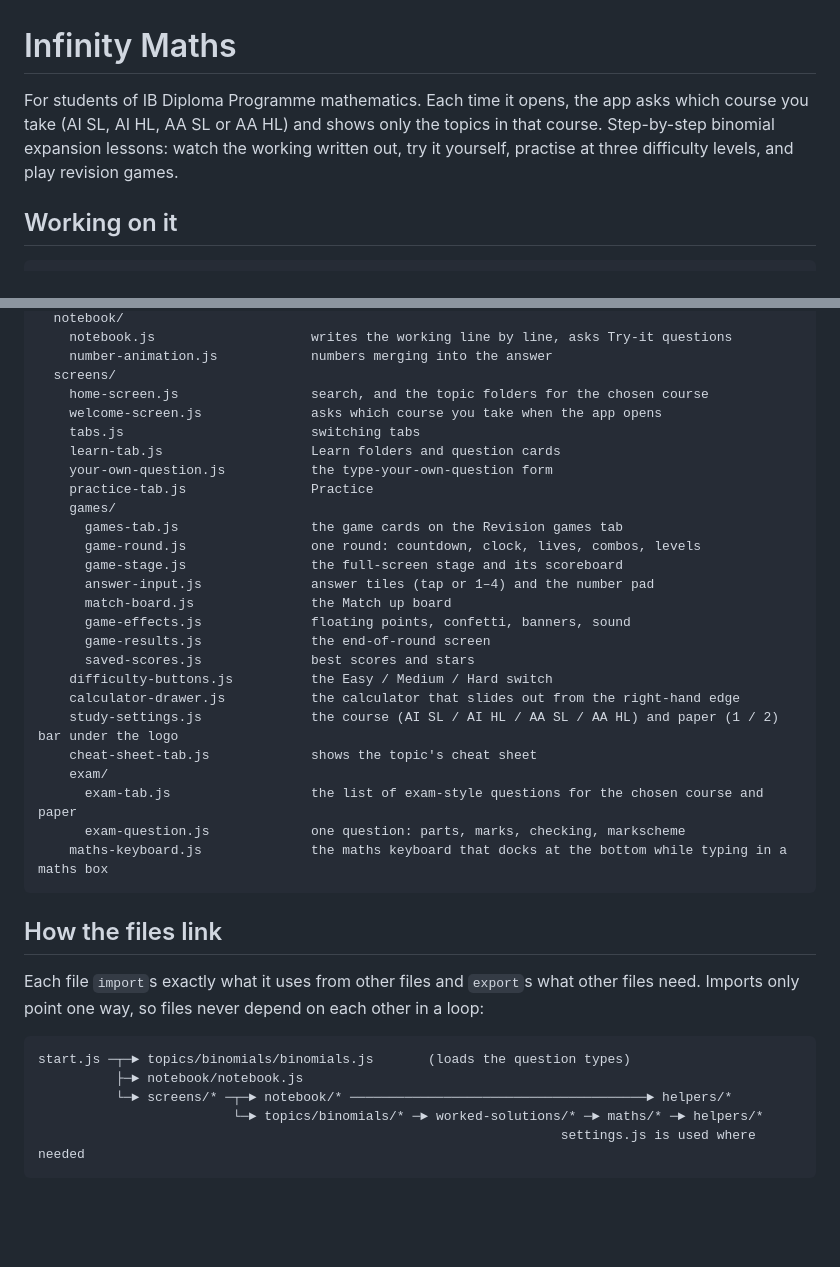
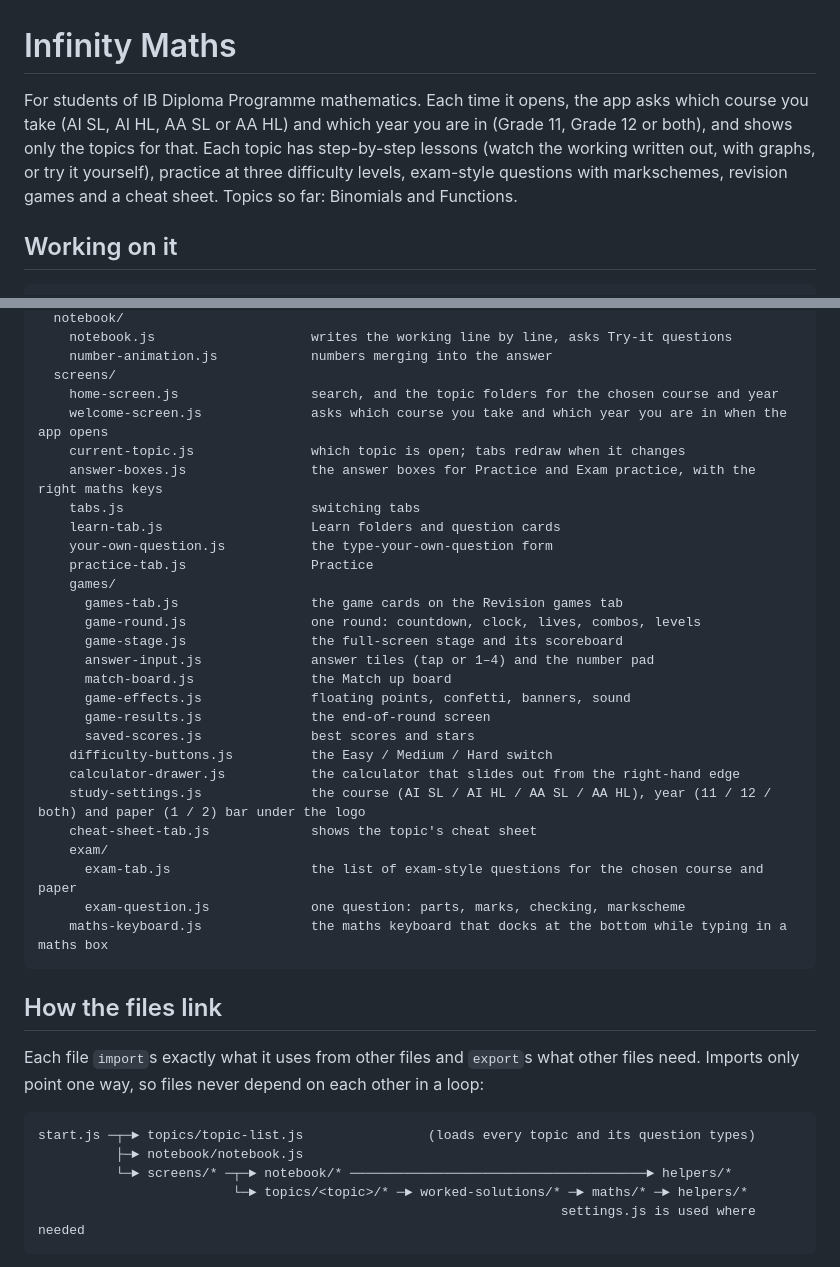
Before and after one commit to Dylan605/Infinity-maths, a Markdown page: README.md, 2 parts joined by grey strips. Rendered like a GitHub page; blank space fills up the shorter version.

````diff
--- a/README.md
+++ b/README.md
@@ -1,6 +1,6 @@
 # Infinity Maths
 
-For students of IB Diploma Programme mathematics. Each time it opens, the app asks which course you take (AI SL, AI HL, AA SL or AA HL) and shows only the topics in that course. Step-by-step binomial expansion lessons: watch the working written out, try it yourself, practise at three difficulty levels, and play revision games.
+For students of IB Diploma Programme mathematics. Each time it opens, the app asks which course you take (AI SL, AI HL, AA SL or AA HL) and which year you are in (Grade 11, Grade 12 or both), and shows only the topics for that. Each topic has step-by-step lessons (watch the working written out, with graphs, or try it yourself), practice at three difficulty levels, exam-style questions with markschemes, revision games and a cheat sheet. Topics so far: Binomials and Functions.
 
 ## Working on it
 
@@ -73,8 +93,10 @@ source/
     notebook.js                    writes the working line by line, asks Try-it questions
     number-animation.js            numbers merging into the answer
   screens/
-    home-screen.js                 search, and the topic folders for the chosen course
-    welcome-screen.js              asks which course you take when the app opens
+    home-screen.js                 search, and the topic folders for the chosen course and year
+    welcome-screen.js              asks which course you take and which year you are in when the app opens
+    current-topic.js               which topic is open; tabs redraw when it changes
+    answer-boxes.js                the answer boxes for Practice and Exam practice, with the right maths keys
     tabs.js                        switching tabs
     learn-tab.js                   Learn folders and question cards
     your-own-question.js           the type-your-own-question form
@@ -90,7 +112,7 @@ source/
       saved-scores.js              best scores and stars
     difficulty-buttons.js          the Easy / Medium / Hard switch
     calculator-drawer.js           the calculator that slides out from the right-hand edge
-    study-settings.js              the course (AI SL / AI HL / AA SL / AA HL) and paper (1 / 2) bar under the logo
+    study-settings.js              the course (AI SL / AI HL / AA SL / AA HL), year (11 / 12 / both) and paper (1 / 2) bar under the logo
     cheat-sheet-tab.js             shows the topic's cheat sheet
     exam/
       exam-tab.js                  the list of exam-style questions for the chosen course and paper
@@ -103,10 +125,10 @@ source/
 Each file `import`s exactly what it uses from other files and `export`s what other files need. Imports only point one way, so files never depend on each other in a loop:
 
 ```
-start.js ─┬─► topics/binomials/binomials.js       (loads the question types)
+start.js ─┬─► topics/topic-list.js                (loads every topic and its question types)
           ├─► notebook/notebook.js
           └─► screens/* ─┬─► notebook/* ──────────────────────────────────────► helpers/*
-                         └─► topics/binomials/* ─► worked-solutions/* ─► maths/* ─► helpers/*
+                         └─► topics/<topic>/* ─► worked-solutions/* ─► maths/* ─► helpers/*
                                                                    settings.js is used where needed
 ```
 
````
Also changed, not shown: other parts of README.md (+31 -11 lines).
